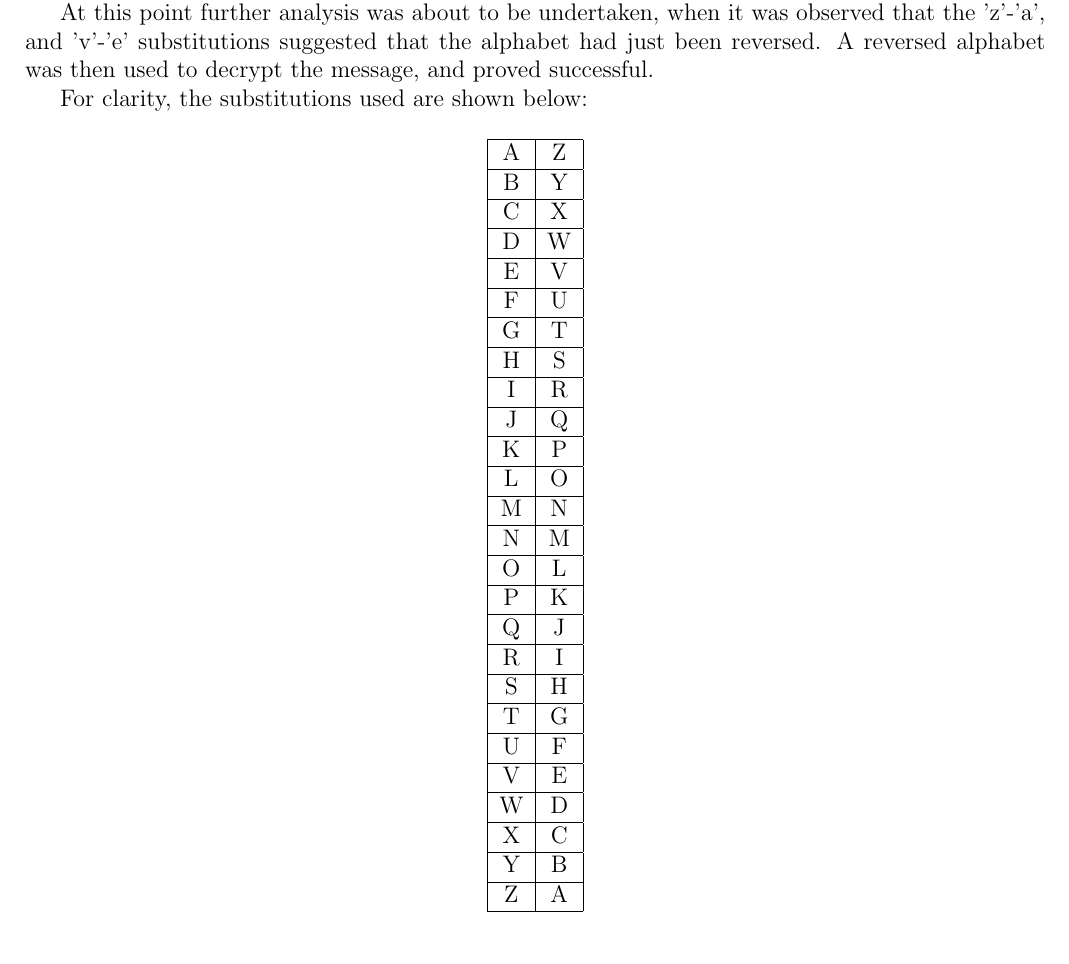
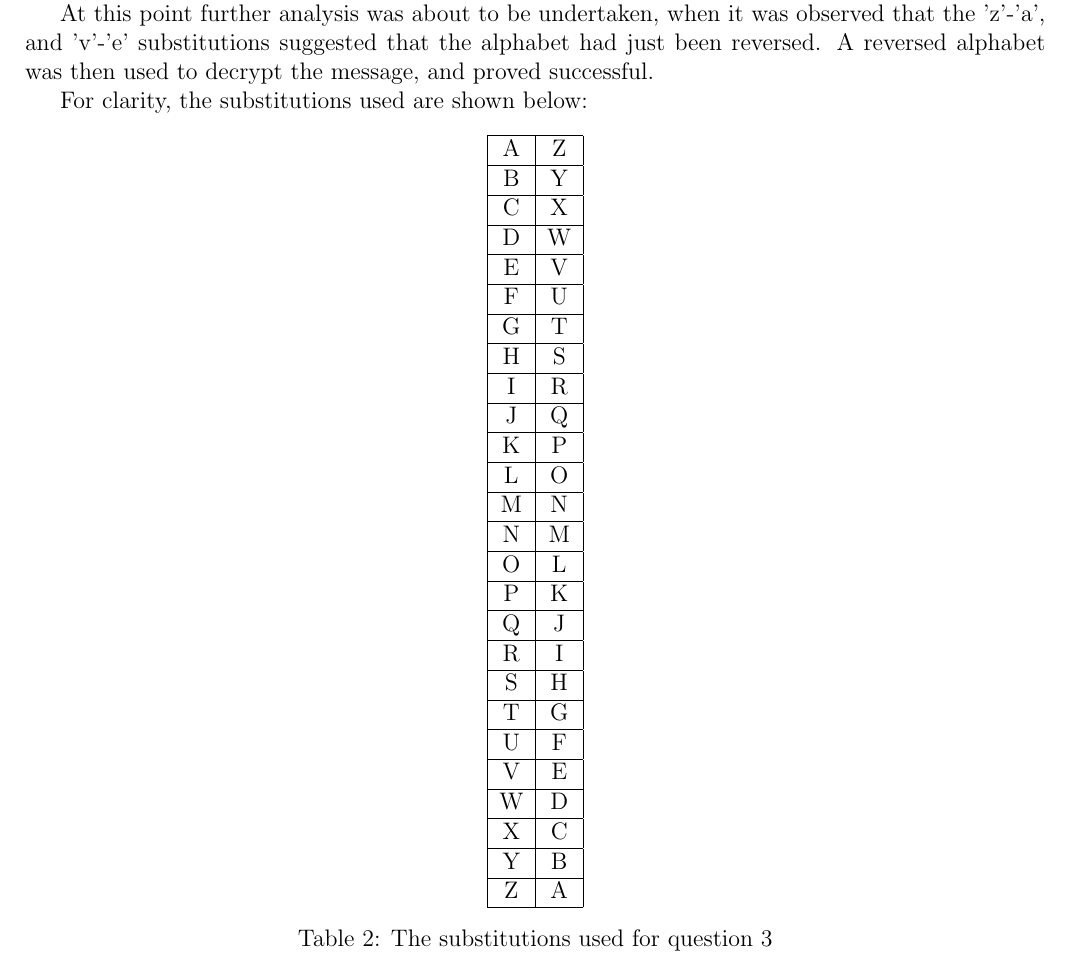
Before and after one commit to Scarzy/crypto, a LaTeX document (report/report.tex, which reads report/3.tex): part of page 3 of 4, cut so that both start at the same text. Compiled offline with pdfLaTeX.

Commit message:
Add a caption to the table for question 3

```diff
--- a/report/3.tex
+++ b/report/3.tex
@@ -63,4 +63,6 @@ For clarity, the substitutions used are shown below:
 		Y	& B	\\ \hline
 		Z	& A	\\ \hline
 	\end{tabular}
+	\caption{The substitutions used for question 3}
+	\label{tab:sub3}
 \end{table}
```
